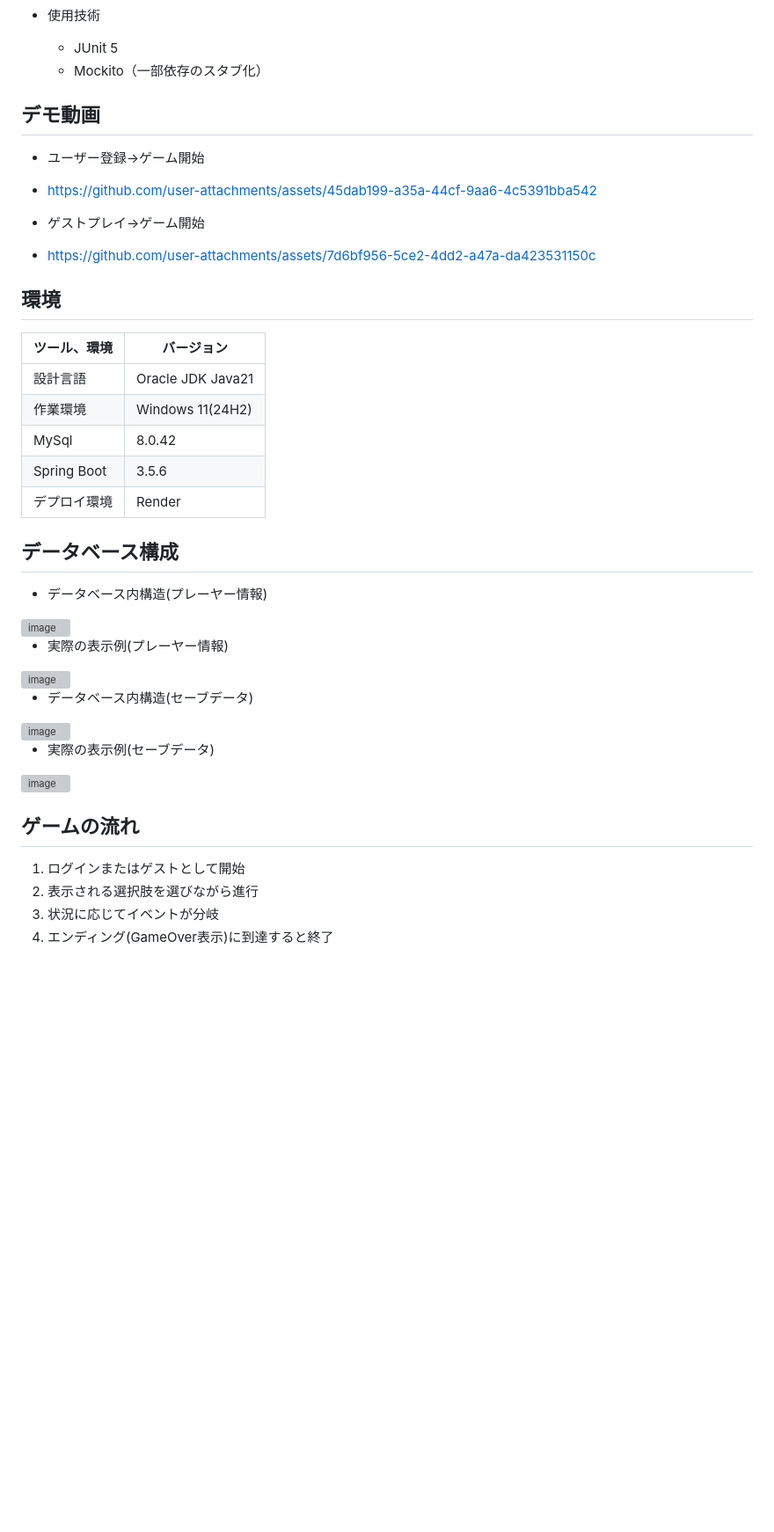
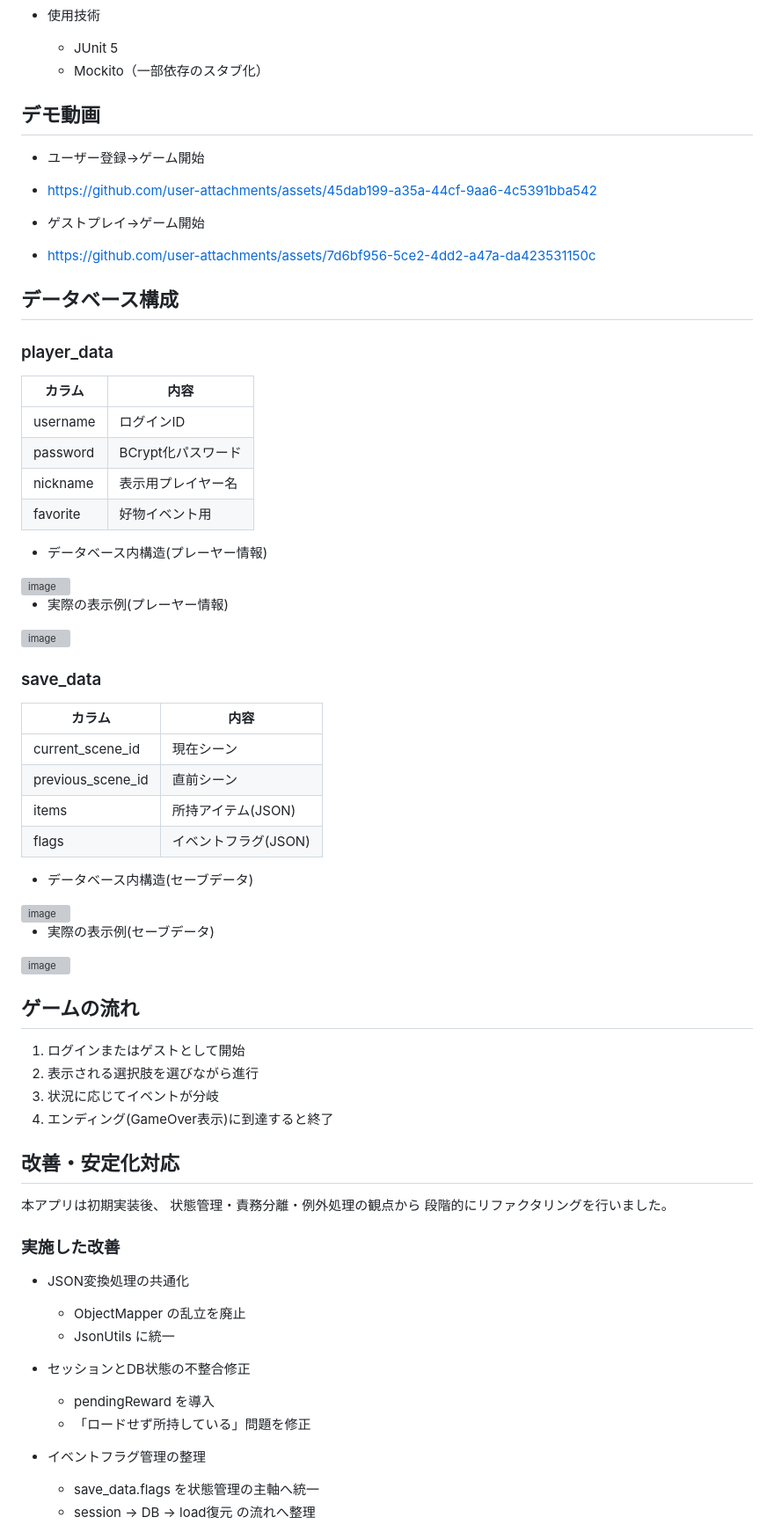
Before and after one commit to beat-kazu/TextAdventureApp, a Markdown page: README.md, the part around one of its changes. Shown at 88% size. Drawn GitHub-style; blank space fills up the shorter version; grey boxes are pictures that could not be loaded.

```diff
--- a/README.md
+++ b/README.md
@@ -144,28 +177,22 @@ Service 層を中心に単体テストを実施しました。
     - JUnit 5
     - Mockito（一部依存のスタブ化）
 
-
-
 ## デモ動画
 * ユーザー登録→ゲーム開始
 * https://github.com/user-attachments/assets/45dab199-a35a-44cf-9aa6-4c5391bba542
 
 
-
 * ゲストプレイ→ゲーム開始
 * https://github.com/user-attachments/assets/7d6bf956-5ce2-4dd2-a47a-da423531150c
 
+## データベース構成
+### player_data
 
+| カラム | 内容 |
+|---|---|
+| username | ログインID |
+| password | BCrypt化パスワード |
+| nickname | 表示用プレイヤー名 |
+| favorite | 好物イベント用 |
 
-
-## 環境
-| ツール、環境  | バージョン  |
-| ------------- | ------------- |
-| 設計言語  | Oracle JDK Java21  |
-| 作業環境  | Windows 11(24H2)  |
-| MySql  |  8.0.42  |
-| Spring Boot  | 3.5.6  |
-| デプロイ環境  | Render  |
-
-## データベース構成
 * データベース内構造(プレーヤー情報)
@@ -173,5 +200,14 @@ Service 層を中心に単体テストを実施しました。
 
 * 実際の表示例(プレーヤー情報)
-<img width="640" height="480" alt="image" src="https://github.com/user-attachments/assets/b5dfa28f-2785-46c0-943f-60c5bdbe33d7" />
+<img width="640" alt="image" src="https://github.com/user-attachments/assets/b5dfa28f-2785-46c0-943f-60c5bdbe33d7" />
+
+### save_data
+
+| カラム | 内容 |
+|---|---|
+| current_scene_id | 現在シーン |
+| previous_scene_id | 直前シーン |
+| items | 所持アイテム(JSON) |
+| flags | イベントフラグ(JSON) |
 
 * データベース内構造(セーブデータ)
@@ -186,3 +222,20 @@ Service 層を中心に単体テストを実施しました。
 3. 状況に応じてイベントが分岐
 4. エンディング(GameOver表示)に到達すると終了
 
+## 改善・安定化対応
+本アプリは初期実装後、
+状態管理・責務分離・例外処理の観点から
+段階的にリファクタリングを行いました。
+
+### 実施した改善
+* JSON変換処理の共通化
+    - ObjectMapper の乱立を廃止
+    - JsonUtils に統一
+* セッションとDB状態の不整合修正
+    - pendingReward を導入
+    - 「ロードせず所持している」問題を修正
+
+* イベントフラグ管理の整理
+    - save_data.flags を状態管理の主軸へ統一
+    - session → DB → load復元 の流れへ整理
+
```
Also changed, not shown: other parts of README.md (+98 -22 lines).
